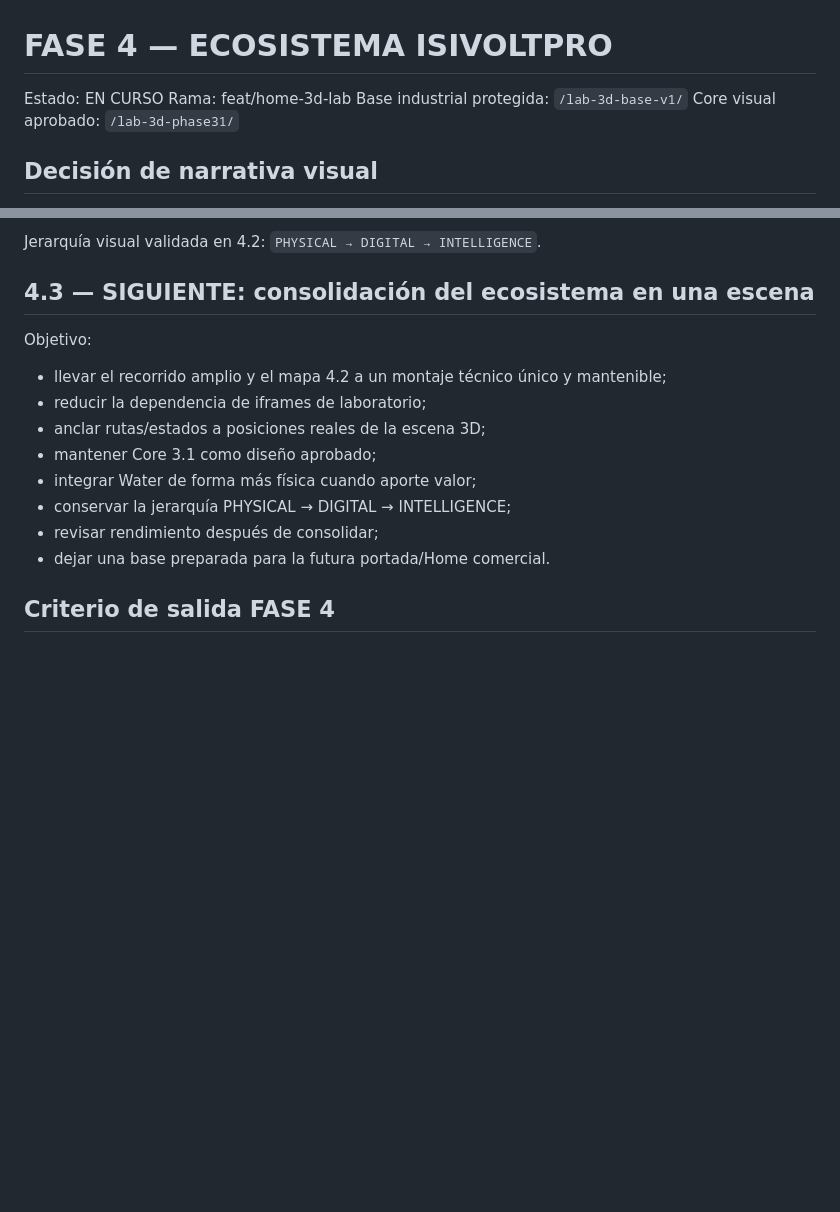
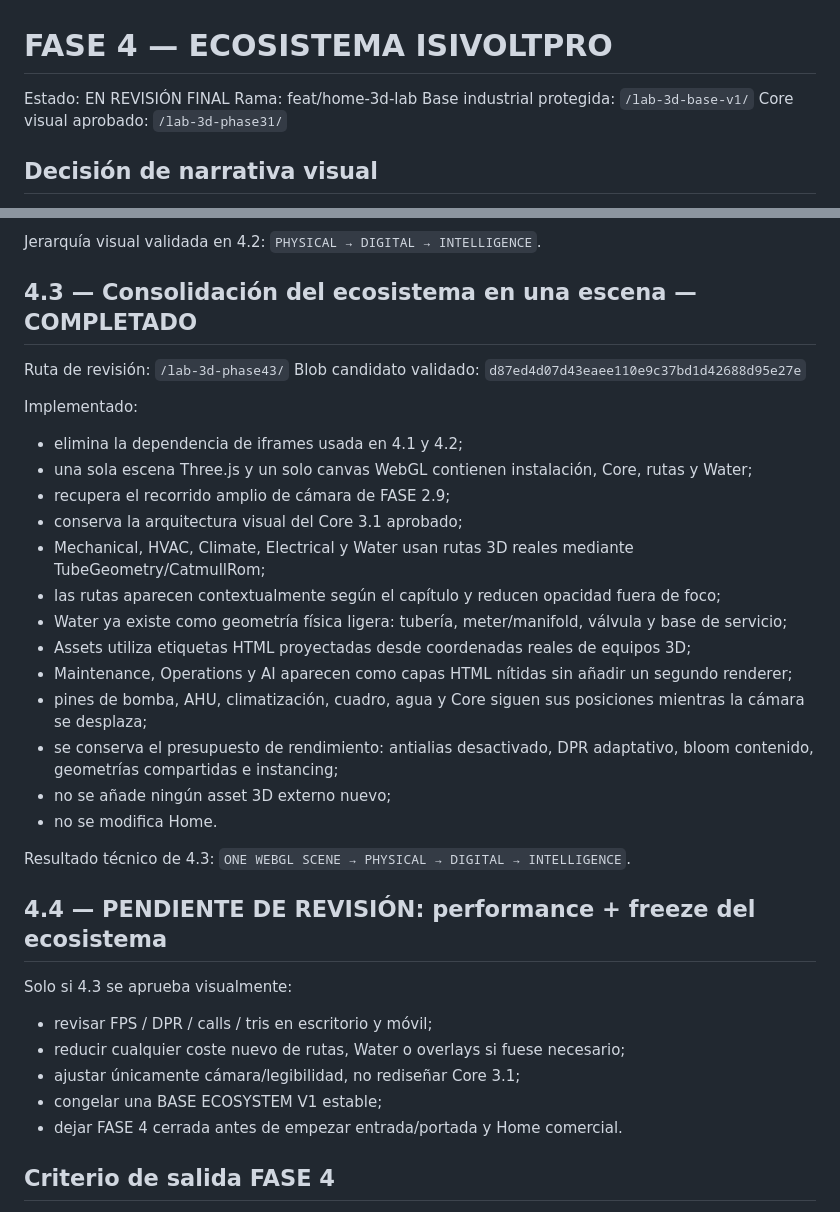
Before and after one commit to izc05/isivoltpro-web-v3, a Markdown page: docs/phase-4-ecosystem.md, 2 parts joined by grey strips. GitHub-like rendering; blank space fills up the shorter version.

Commit message:
docs: mark phase 4.3 single scene consolidation complete

```diff
--- a/docs/phase-4-ecosystem.md
+++ b/docs/phase-4-ecosystem.md
@@ -1,6 +1,6 @@
 # FASE 4 — ECOSISTEMA ISIVOLTPRO
 
-Estado: EN CURSO
+Estado: EN REVISIÓN FINAL
 Rama: feat/home-3d-lab
 Base industrial protegida: `/lab-3d-base-v1/`
 Core visual aprobado: `/lab-3d-phase31/`
@@ -76,16 +76,35 @@ Implementado:
 Jerarquía visual validada en 4.2:
 `PHYSICAL → DIGITAL → INTELLIGENCE`.
 
-## 4.3 — SIGUIENTE: consolidación del ecosistema en una escena
-Objetivo:
-- llevar el recorrido amplio y el mapa 4.2 a un montaje técnico único y mantenible;
-- reducir la dependencia de iframes de laboratorio;
-- anclar rutas/estados a posiciones reales de la escena 3D;
-- mantener Core 3.1 como diseño aprobado;
-- integrar Water de forma más física cuando aporte valor;
-- conservar la jerarquía PHYSICAL → DIGITAL → INTELLIGENCE;
-- revisar rendimiento después de consolidar;
-- dejar una base preparada para la futura portada/Home comercial.
+## 4.3 — Consolidación del ecosistema en una escena — COMPLETADO
+Ruta de revisión: `/lab-3d-phase43/`
+Blob candidato validado: `d87ed4d07d43eaee110e9c37bd1d42688d95e27e`
+
+Implementado:
+- elimina la dependencia de iframes usada en 4.1 y 4.2;
+- una sola escena Three.js y un solo canvas WebGL contienen instalación, Core, rutas y Water;
+- recupera el recorrido amplio de cámara de FASE 2.9;
+- conserva la arquitectura visual del Core 3.1 aprobado;
+- Mechanical, HVAC, Climate, Electrical y Water usan rutas 3D reales mediante TubeGeometry/CatmullRom;
+- las rutas aparecen contextualmente según el capítulo y reducen opacidad fuera de foco;
+- Water ya existe como geometría física ligera: tubería, meter/manifold, válvula y base de servicio;
+- Assets utiliza etiquetas HTML proyectadas desde coordenadas reales de equipos 3D;
+- Maintenance, Operations y AI aparecen como capas HTML nítidas sin añadir un segundo renderer;
+- pines de bomba, AHU, climatización, cuadro, agua y Core siguen sus posiciones mientras la cámara se desplaza;
+- se conserva el presupuesto de rendimiento: antialias desactivado, DPR adaptativo, bloom contenido, geometrías compartidas e instancing;
+- no se añade ningún asset 3D externo nuevo;
+- no se modifica Home.
+
+Resultado técnico de 4.3:
+`ONE WEBGL SCENE → PHYSICAL → DIGITAL → INTELLIGENCE`.
+
+## 4.4 — PENDIENTE DE REVISIÓN: performance + freeze del ecosistema
+Solo si 4.3 se aprueba visualmente:
+- revisar FPS / DPR / calls / tris en escritorio y móvil;
+- reducir cualquier coste nuevo de rutas, Water o overlays si fuese necesario;
+- ajustar únicamente cámara/legibilidad, no rediseñar Core 3.1;
+- congelar una BASE ECOSYSTEM V1 estable;
+- dejar FASE 4 cerrada antes de empezar entrada/portada y Home comercial.
 
 ## Criterio de salida FASE 4
 El usuario debe entender visualmente que IsiVoltPro no es un Core aislado: es una plataforma que conecta una instalación completa, sus sistemas, activos, operación, mantenimiento y datos, manteniendo una lectura técnica creíble y una jerarquía visual clara antes de entrar en la narrativa comercial final.
```
